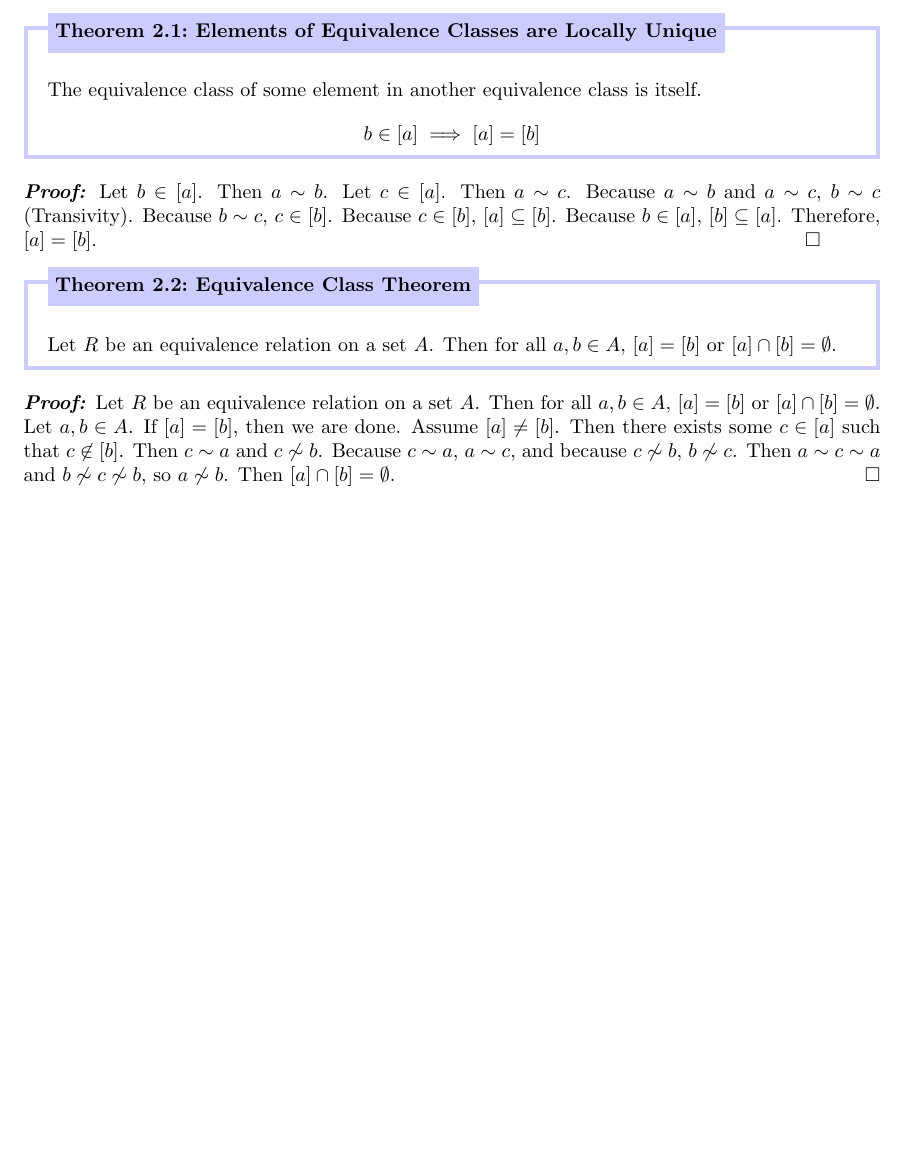
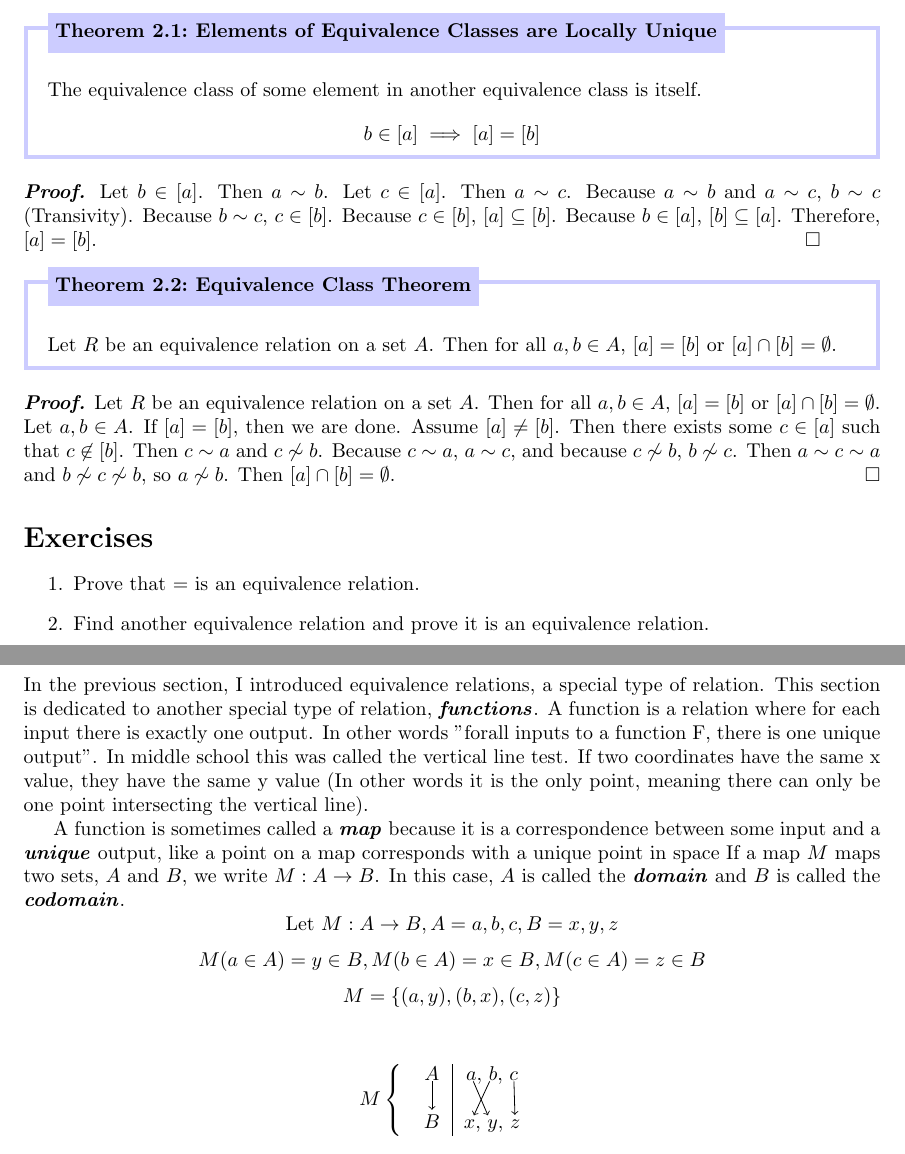
Before and after one commit to amukh1/Abstractions-Over-Algebraic-Structures, a LaTeX document (document.tex): part of page 12 of 12 before the commit and two parts of pages 12 and 13 of 13 after it, the two joined at a grey line, cut so that both start at the same text, the shorter picture padded with empty space. Compiled offline with pdfLaTeX.

Commit message:
Functions and Maps Diagram

```diff
--- a/document.tex
+++ b/document.tex
@@ -5,15 +5,18 @@
 \usepackage{geometry}
 \usepackage{amsmath}
 \usepackage{amssymb}
+\usepackage{tikz}
+\usepackage{empheq}
+\usetikzlibrary{tikzmark}
 \usepackage[framemethod=TikZ]{mdframed}
 
 \newcommand{\bR}{\mathbb{R}}
 \newcommand{\bC}{\mathbb{C}}
 \newcommand{\bZ}{\mathbb{Z}}
 \newcommand{\modu}{\text{ mod }}
+\newenvironment{proof}{\textbf{\textit{Proof.}}}{\hfill$\square$}
 \newcounter{theo}[section]\setcounter{theo}{0}
 \renewcommand{\thetheo}{\arabic{section}.\arabic{theo}}
-\newenvironment{proof}{\textbf{\textit{Proof:}}}{\hfill$\square$}
 \newenvironment{theo}[2][]{%
 \refstepcounter{theo}%
 \ifstrempty{#1}%
@@ -296,11 +299,56 @@ This calls for a new pair of theorems!
 \begin{theo}[Equivalence Class Theorem]{thm:equivalence_class}
     Let $R$ be an equivalence relation on a set $A$. Then for all $a, b \in A$, $[a] = [b]$ or $[a] \cap [b] = \emptyset$.
 \end{theo}
-\textbf{\textit{Proof:}} Let $R$ be an equivalence relation on a set $A$. Then for all $a, b \in A$, $[a] = [b]$ or $[a] \cap [b] = \emptyset$.
+\textbf{\textit{Proof.}} Let $R$ be an equivalence relation on a set $A$. Then for all $a, b \in A$, $[a] = [b]$ or $[a] \cap [b] = \emptyset$.
     Let $a, b \in A$. If $[a] = [b]$, then we are done. Assume $[a] \neq [b]$. Then there exists some $c \in [a]$ such that $c \not \in [b]$.
     Then $c \sim a$ and $c \not \sim b$. Because $c \sim a$, $a \sim c$, and because $c \not \sim b$, $b \not \sim c$.
     Then $a \sim c \sim a$ and $b \not \sim c \not \sim b$, so $a \not \sim b$. Then $[a] \cap [b] = \emptyset$.
 $\hfill \square$
+
+\section*{Exercises}
+\begin{enumerate}
+    \item Prove that $=$ is an equivalence relation.
+    \item Find another equivalence relation and prove it is an equivalence relation.
+\end{enumerate}
+
+\section{Functions and Maps}
+In the previous section, I introduced equivalence relations, a special type of relation.
+This section is dedicated to another special type of relation, \textbf{\textit{functions}}.
+A function is a relation where for each input there is exactly one output.
+In other words "forall inputs to a function F, there is one unique output".
+In middle school this was called the vertical line test.
+If two coordinates have the same x value, they have the same y value (In other words it is the only point, meaning there can only be one point intersecting the vertical line).
+
+% A function is usually called a \textbf{\textit{map}}, because they \textbf{\textit{map}} two sets to eachother.
+A function is sometimes called a \textbf{\textit{map}} because it is a correspondence between some input and a \textbf{\textit{unique}} output, like a point on a map corresponds with a unique point in space
+% To map two sets to eachother means to connect elements between them.
+% We use the term "\textbf{\textit{maps}} two sets to eachother" because it connects the corresponding elements in each set, as maps connect corresponding points to their location in the world.
+If a map $M$ maps two sets, $A$ and $B$, we write $M: A \to B$.
+In this case, $A$ is called the \textbf{\textit{domain}} and $B$ is called the \textbf{\textit{codomain}}.
+$$\text{Let } M:A \to B, A = {a, b, c}, B = {x, y, z}$$
+$$M(a \in A) = y \in B, M(b \in A) = x \in B, M(c \in A) = z \in B$$
+$$M = \{(a, y), (b, x), (c, z)\}$$
+\begin{center}
+    \[
+        M\left\{
+        \begin{array}{l}
+        \begin{tabular}{c| c}
+            \tikzmarknode{A}{$A$} & \tikzmarknode{a}{$a$}, \tikzmarknode{b}{$b$}, \tikzmarknode{c}{$c$} \\
+            \\
+            \tikzmarknode{B}{$B$} & \tikzmarknode{x}{$x$}, \tikzmarknode{y}{$y$}, \tikzmarknode{z}{$z$} \\
+        \end{tabular}
+        \end{array}
+        \right.
+    \]
+
+    \begin{tikzpicture}[overlay, remember picture]
+        \draw [->,shorten >=2.5pt] (A) -- (B);
+        \draw [->,shorten >=2.5pt] (a) -- (y);
+        \draw [->,shorten >=2.5pt] (b) -- (x);
+        \draw [->,shorten >=2.5pt] (c) -- (z);
+    \end{tikzpicture}
+\end{center}
+
 \end{document}
 
 
```
Also changed, not shown: document.pdf, document.tex (12 more changed lines), 6 other files.
